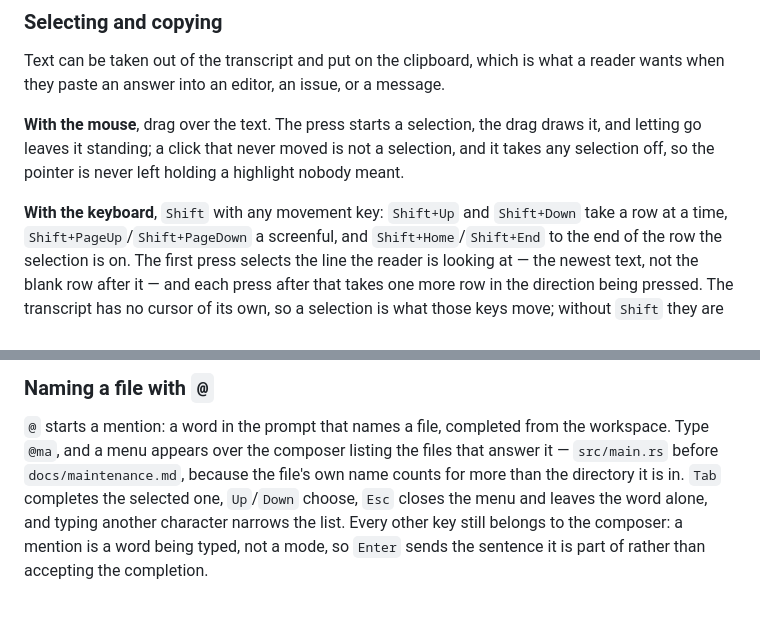
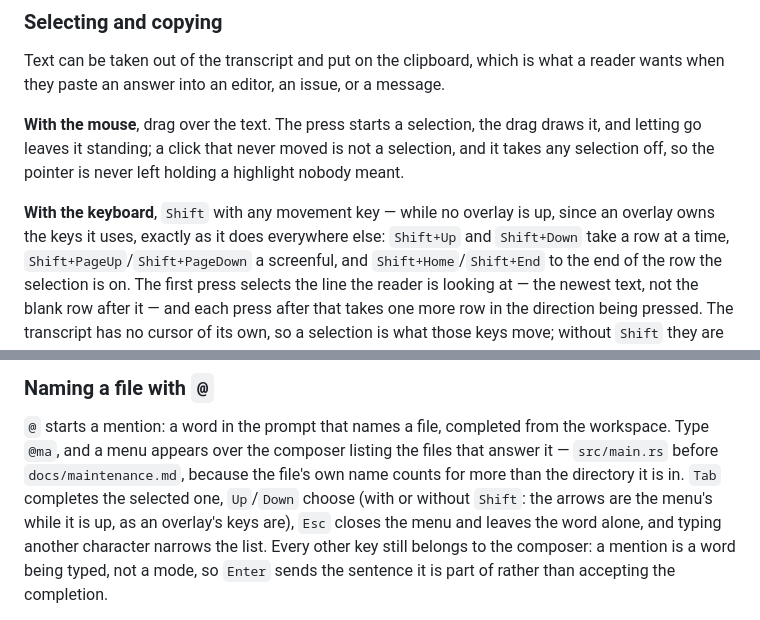
Before and after one commit to antstanley/nanus, a Markdown page: docs/tui.md, 2 parts joined by grey strips. Rendered like a GitHub page.

Commit message:
Say which keys win while an overlay is up
The selection keys and the overlays share the arrows, and the rule is the one the
overlays already had: while one is up, its keys are its own. The selection section
says so, and so does the mention menu's, rather than leaving a reader to find out.

```diff
--- a/docs/tui.md
+++ b/docs/tui.md
@@ -506,7 +506,8 @@ wants when they paste an answer into an editor, an issue, or a message.
 letting go leaves it standing; a click that never moved is not a selection, and it takes any
 selection off, so the pointer is never left holding a highlight nobody meant.
 
-**With the keyboard**, `Shift` with any movement key: `Shift+Up` and `Shift+Down` take a row
+**With the keyboard**, `Shift` with any movement key — while no overlay is up, since an overlay
+owns the keys it uses, exactly as it does everywhere else: `Shift+Up` and `Shift+Down` take a row
 at a time, `Shift+PageUp`/`Shift+PageDown` a screenful, and `Shift+Home`/`Shift+End` to the
 end of the row the selection is on. The first press selects the line the reader is looking
 at — the newest text, not the blank row after it — and each press after that takes one more
@@ -572,8 +573,9 @@ and a `[exit N]` line when the exit status was not zero.
 `@` starts a mention: a word in the prompt that names a file, completed from the workspace. Type
 `@ma`, and a menu appears over the composer listing the files that answer it — `src/main.rs` before
 `docs/maintenance.md`, because the file's own name counts for more than the directory it is in.
-`Tab` completes the selected one, `Up`/`Down` choose, `Esc` closes the menu and leaves the word
-alone, and typing another character narrows the list. Every other key still belongs to the
+`Tab` completes the selected one, `Up`/`Down` choose (with or without `Shift`: the arrows are the
+menu's while it is up, as an overlay's keys are), `Esc` closes the menu and leaves the word alone,
+and typing another character narrows the list. Every other key still belongs to the
 composer: a mention is a word being typed, not a mode, so `Enter` sends the sentence it is part of
 rather than accepting the completion.
 
```
